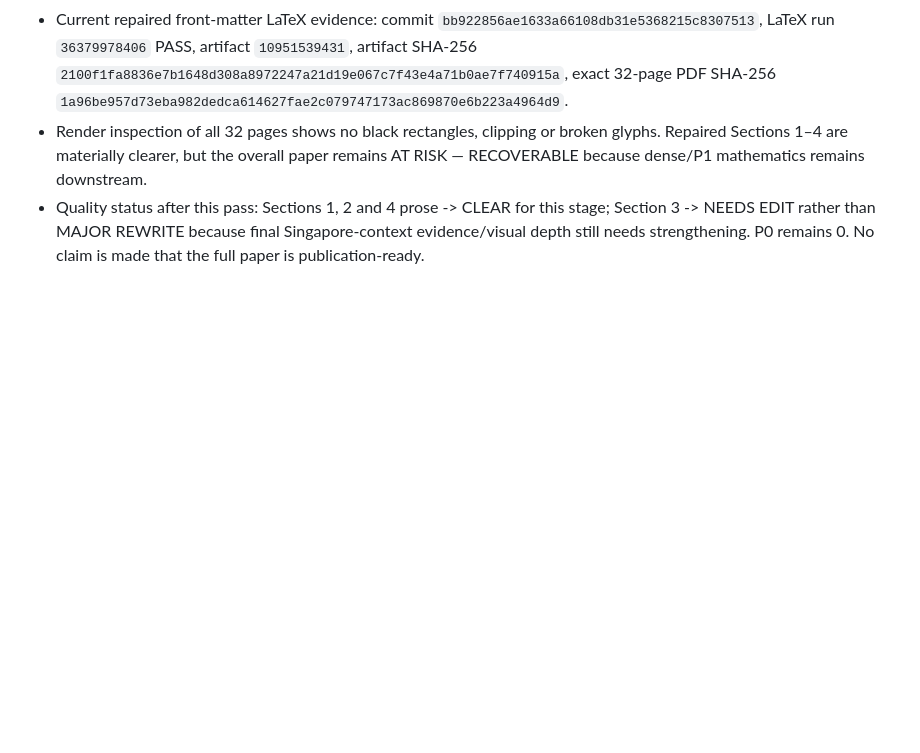
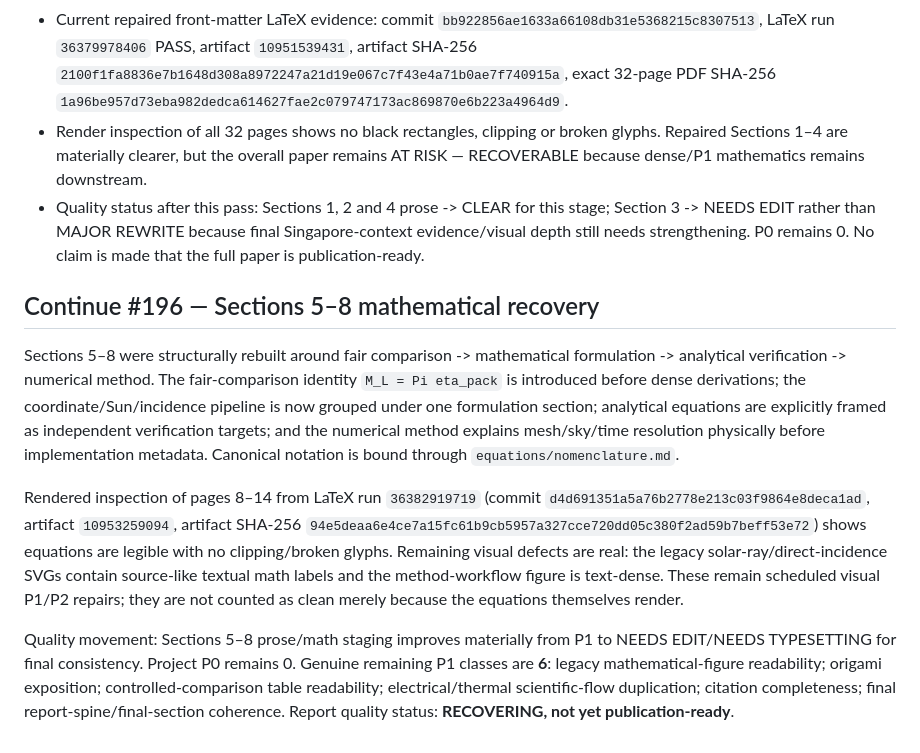
Before and after one commit to weewzr/Implementation-of-mushroom-head-solar-technology-in-Singapore-, a Markdown page: docs/FINAL_REPORT_QUALITY_REGISTER.md, the part around the change. Rendered like a GitHub page; blank space fills up the shorter version.

Commit message:
report: record Sections 5-8 recovery and visual QA

```diff
--- a/docs/FINAL_REPORT_QUALITY_REGISTER.md
+++ b/docs/FINAL_REPORT_QUALITY_REGISTER.md
@@ -160,3 +160,10 @@ LaTeX and Markdown front sections were rewritten as a scientific narrative rathe
 - Current repaired front-matter LaTeX evidence: commit `bb922856ae1633a66108db31e5368215c8307513`, LaTeX run `36379978406` PASS, artifact `10951539431`, artifact SHA-256 `2100f1fa8836e7b1648d308a8972247a21d19e067c7f43e4a71b0ae7f740915a`, exact 32-page PDF SHA-256 `1a96be957d73eba982dedca614627fae2c079747173ac869870e6b223a4964d9`.
 - Render inspection of all 32 pages shows no black rectangles, clipping or broken glyphs. Repaired Sections 1–4 are materially clearer, but the overall paper remains AT RISK — RECOVERABLE because dense/P1 mathematics remains downstream.
 - Quality status after this pass: Sections 1, 2 and 4 prose -> CLEAR for this stage; Section 3 -> NEEDS EDIT rather than MAJOR REWRITE because final Singapore-context evidence/visual depth still needs strengthening. P0 remains 0. No claim is made that the full paper is publication-ready.
+
+## Continue #196 — Sections 5–8 mathematical recovery
+Sections 5–8 were structurally rebuilt around fair comparison -> mathematical formulation -> analytical verification -> numerical method. The fair-comparison identity `M_L = Pi eta_pack` is introduced before dense derivations; the coordinate/Sun/incidence pipeline is now grouped under one formulation section; analytical equations are explicitly framed as independent verification targets; and the numerical method explains mesh/sky/time resolution physically before implementation metadata. Canonical notation is bound through `equations/nomenclature.md`.
+
+Rendered inspection of pages 8–14 from LaTeX run `36382919719` (commit `d4d691351a5a76b2778e213c03f9864e8deca1ad`, artifact `10953259094`, artifact SHA-256 `94e5deaa6e4ce7a15fc61b9cb5957a327cce720dd05c380f2ad59b7beff53e72`) shows equations are legible with no clipping/broken glyphs. Remaining visual defects are real: the legacy solar-ray/direct-incidence SVGs contain source-like textual math labels and the method-workflow figure is text-dense. These remain scheduled visual P1/P2 repairs; they are not counted as clean merely because the equations themselves render.
+
+Quality movement: Sections 5–8 prose/math staging improves materially from P1 to NEEDS EDIT/NEEDS TYPESETTING for final consistency. Project P0 remains 0. Genuine remaining P1 classes are **6**: legacy mathematical-figure readability; origami exposition; controlled-comparison table readability; electrical/thermal scientific-flow duplication; citation completeness; final report-spine/final-section coherence. Report quality status: **RECOVERING, not yet publication-ready**.
```
